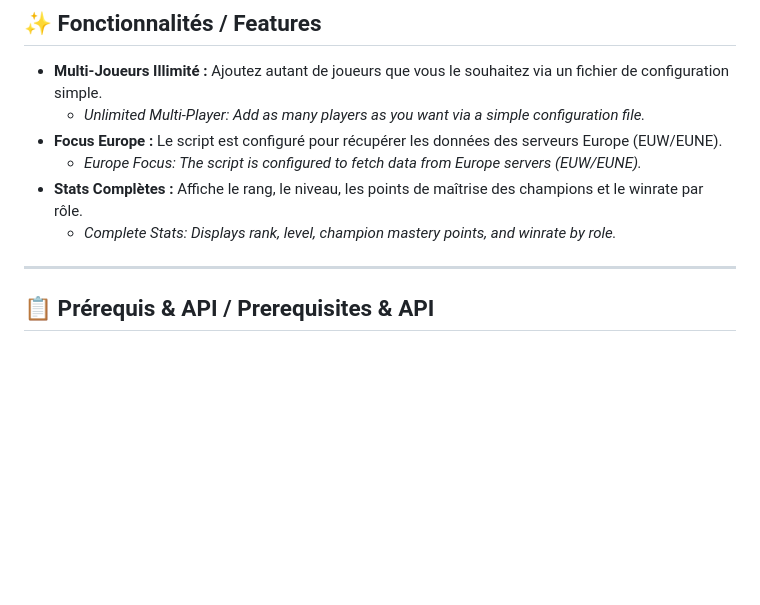
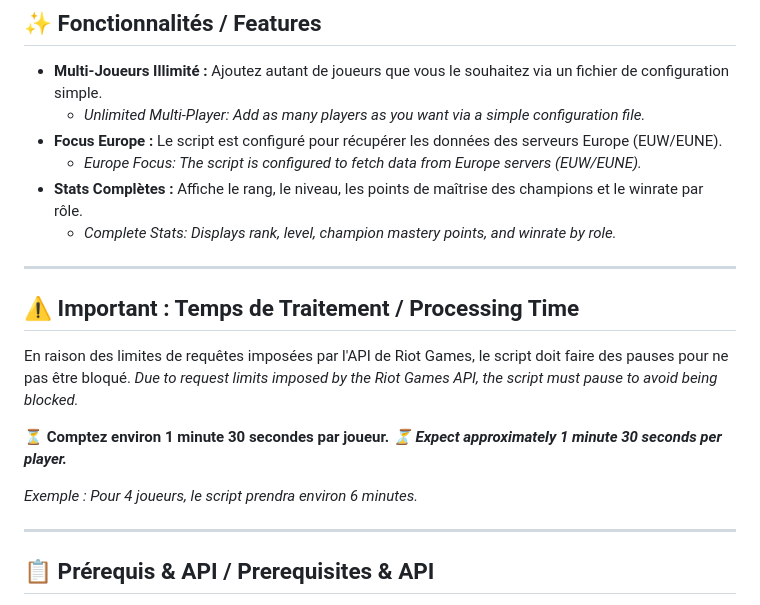
Before and after one commit to Ako-Didion/LOLWATCHER, a Markdown page: README.md, the part around the change. GitHub-like rendering; blank space fills up the shorter version.

Commit message:
Update README with processing time information
Added a section about processing time due to API limits.

```diff
--- a/README.md
+++ b/README.md
@@ -16,6 +16,18 @@
     * *Europe Focus: The script is configured to fetch data from Europe servers (EUW/EUNE).*
 * **Stats Complètes :** Affiche le rang, le niveau, les points de maîtrise des champions et le winrate par rôle.
     * *Complete Stats: Displays rank, level, champion mastery points, and winrate by role.*
+
+---
+
+## ⚠️ Important : Temps de Traitement / Processing Time
+
+En raison des limites de requêtes imposées par l'API de Riot Games, le script doit faire des pauses pour ne pas être bloqué.
+*Due to request limits imposed by the Riot Games API, the script must pause to avoid being blocked.*
+
+⏳ **Comptez environ 1 minute 30 secondes par joueur.**
+*⏳ **Expect approximately 1 minute 30 seconds per player.***
+
+*Exemple : Pour 4 joueurs, le script prendra environ 6 minutes.*
 
 ---
 
```
